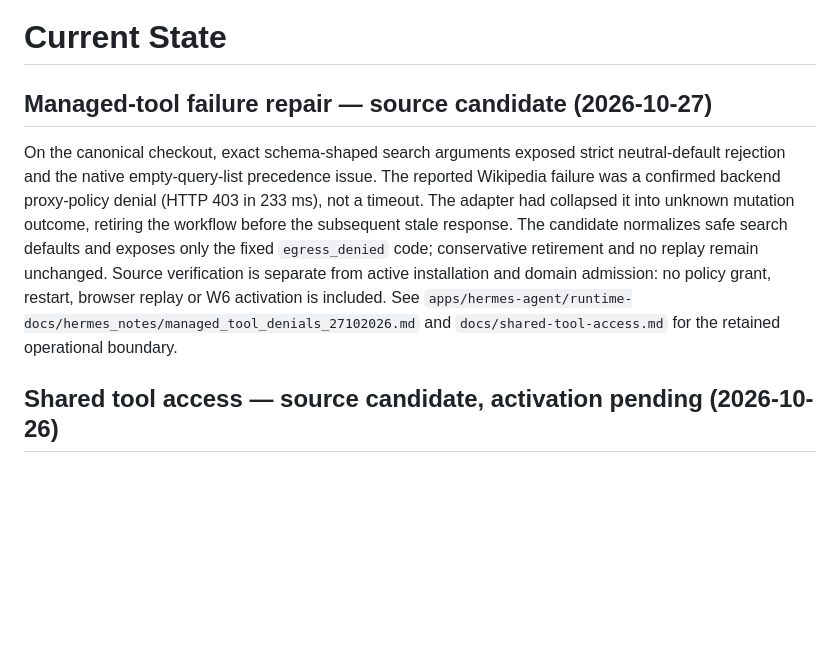
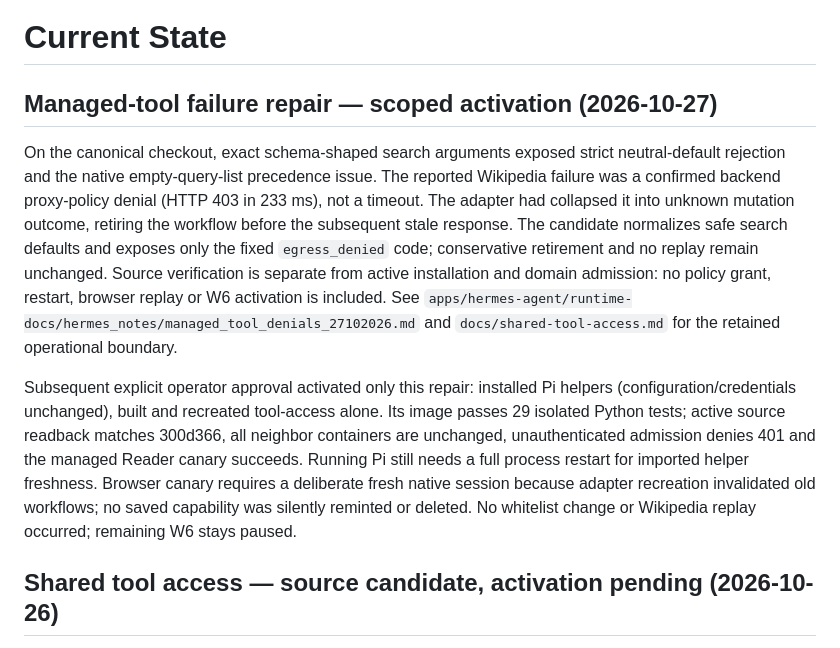
Before and after one commit to Heeervas/spartan-gate, a Markdown page: _project_specs/session/current-state.md, the part around the change. Drawn GitHub-style; blank space fills up the shorter version.

Commit message:
docs(tools): record scoped managed-tool activation

```diff
--- a/_project_specs/session/current-state.md
+++ b/_project_specs/session/current-state.md
@@ -1,6 +1,6 @@
 # Current State
 
-## Managed-tool failure repair — source candidate (2026-10-27)
+## Managed-tool failure repair — scoped activation (2026-10-27)
 
 On the canonical checkout, exact schema-shaped search arguments exposed strict
 neutral-default rejection and the native empty-query-list precedence issue.
@@ -13,6 +13,16 @@ Source verification is separate from active installation and domain admission:
 no policy grant, restart, browser replay or W6 activation is included. See
 `apps/hermes-agent/runtime-docs/hermes_notes/managed_tool_denials_27102026.md`
 and `docs/shared-tool-access.md` for the retained operational boundary.
+
+Subsequent explicit operator approval activated only this repair: installed Pi
+helpers (configuration/credentials unchanged), built and recreated tool-access
+alone. Its image passes 29 isolated Python tests; active source readback matches
+300d366, all neighbor containers are unchanged, unauthenticated admission denies
+401 and the managed Reader canary succeeds. Running Pi still needs a full process
+restart for imported helper freshness. Browser canary requires a deliberate fresh
+native session because adapter recreation invalidated old workflows; no saved
+capability was silently reminted or deleted. No whitelist change or Wikipedia
+replay occurred; remaining W6 stays paused.
 
 ## Shared tool access — source candidate, activation pending (2026-10-26)
 
```
Also changed, not shown: 1 other file.
